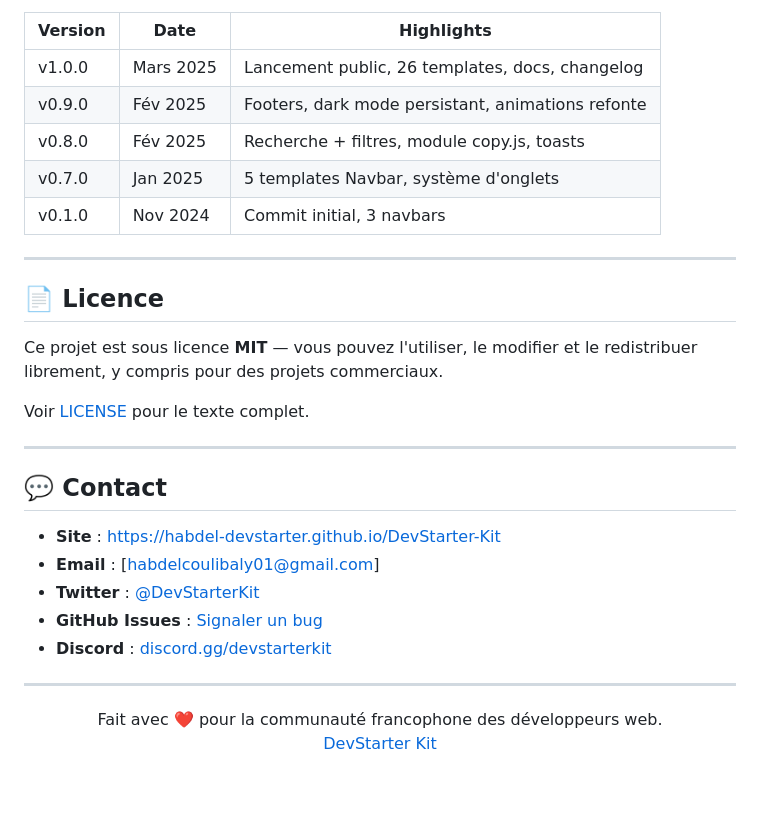
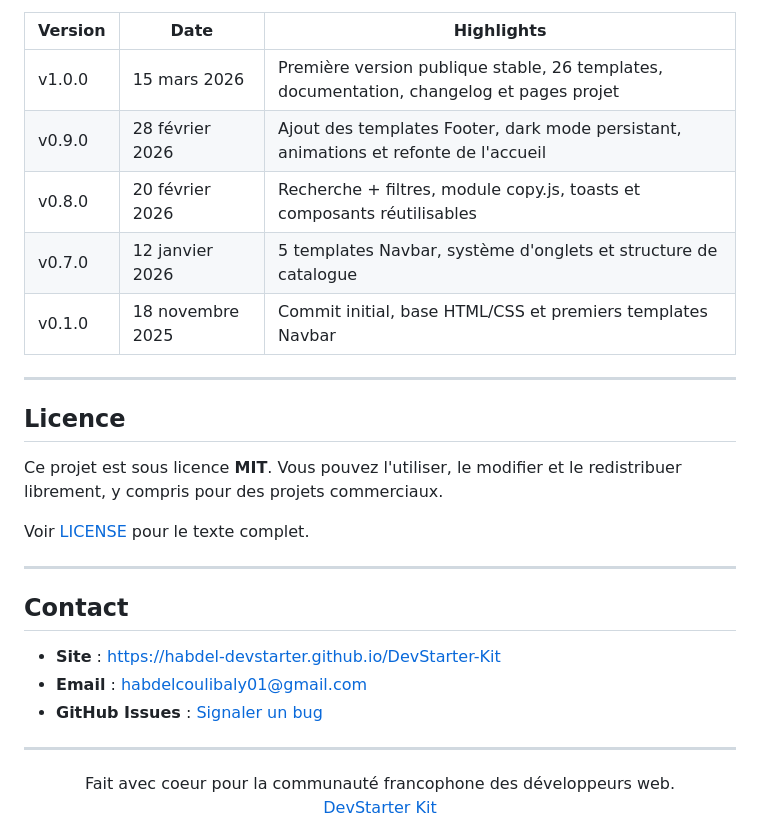
Before and after one commit to Habdel-DevStarter/DevStarter-Kit, a Markdown page: README.md, the part around one of its changes. GitHub-like rendering; blank space fills up the shorter version.

```diff
--- a/README.md
+++ b/README.md
@@ -181,34 +182,32 @@ Consultez le [changelog complet](https://habdel-devstarter.github.io/DevStarter-
 
 | Version | Date | Highlights |
 |---------|------|-----------|
-| v1.0.0 | Mars 2025 | Lancement public, 26 templates, docs, changelog |
-| v0.9.0 | Fév 2025 | Footers, dark mode persistant, animations refonte |
-| v0.8.0 | Fév 2025 | Recherche + filtres, module copy.js, toasts |
-| v0.7.0 | Jan 2025 | 5 templates Navbar, système d'onglets |
-| v0.1.0 | Nov 2024 | Commit initial, 3 navbars |
+| v1.0.0 | 15 mars 2026 | Première version publique stable, 26 templates, documentation, changelog et pages projet |
+| v0.9.0 | 28 février 2026 | Ajout des templates Footer, dark mode persistant, animations et refonte de l'accueil |
+| v0.8.0 | 20 février 2026 | Recherche + filtres, module copy.js, toasts et composants réutilisables |
+| v0.7.0 | 12 janvier 2026 | 5 templates Navbar, système d'onglets et structure de catalogue |
+| v0.1.0 | 18 novembre 2025 | Commit initial, base HTML/CSS et premiers templates Navbar |
 
 ---
 
-## 📄 Licence
+## Licence
 
-Ce projet est sous licence **MIT** — vous pouvez l'utiliser, le modifier et le redistribuer librement, y compris pour des projets commerciaux.
+Ce projet est sous licence **MIT**. Vous pouvez l'utiliser, le modifier et le redistribuer librement, y compris pour des projets commerciaux.
 
 Voir [LICENSE](LICENSE) pour le texte complet.
 
 ---
 
-## 💬 Contact
+## Contact
 
 - **Site** : [https://habdel-devstarter.github.io/DevStarter-Kit](https://habdel-devstarter.github.io/DevStarter-Kit)
-- **Email** : [habdelcoulibaly01@gmail.com]
-- **Twitter** : [@DevStarterKit](https://twitter.com/DevStarterKit)
-- **GitHub Issues** : [Signaler un bug](https://github.com/devstarterkit/devstarter-kit/issues)
-- **Discord** : [discord.gg/devstarterkit](https://discord.gg/devstarterkit)
+- **Email** : [habdelcoulibaly01@gmail.com](mailto:habdelcoulibaly01@gmail.com)
+- **GitHub Issues** : [Signaler un bug](https://github.com/Habdel-DevStarter/DevStarter-Kit/issues)
 
 ---
 
 <div align="center">
-  Fait avec ❤️ pour la communauté francophone des développeurs web.
+  Fait avec coeur pour la communauté francophone des développeurs web.
   <br>
   <a href="https://habdel-devstarter.github.io/DevStarter-Kit">DevStarter Kit</a>
 </div>
```
Also changed, not shown: other parts of README.md (+79 -78 lines).
